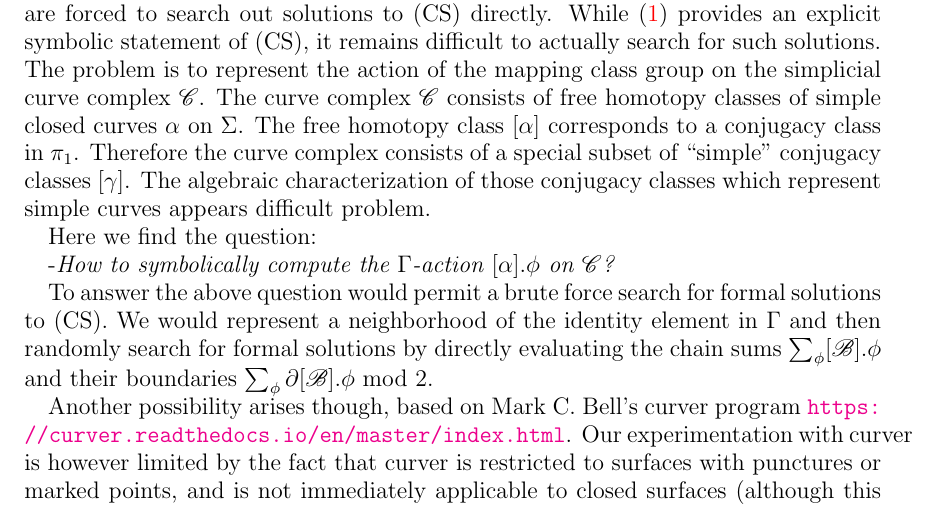
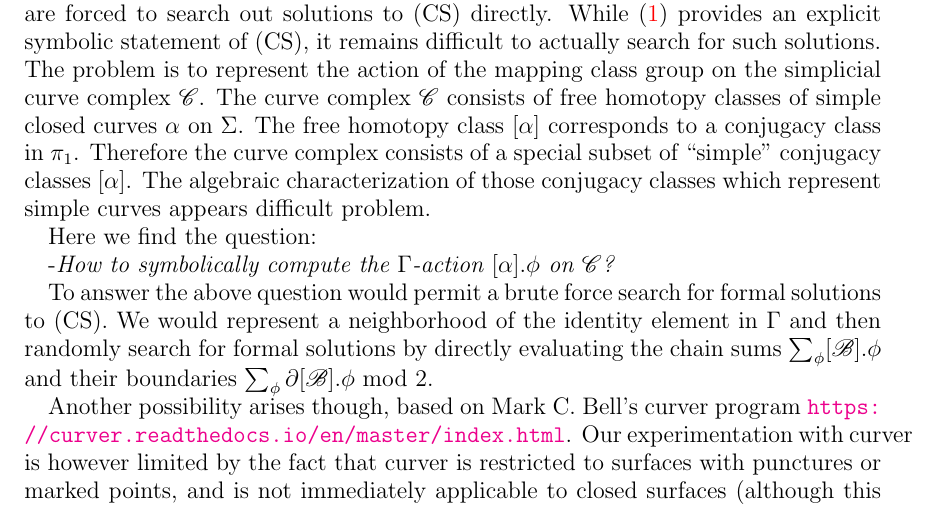
Before and after one commit to jhmartel/MCG, a LaTeX paper (newteich.tex): part of page 8 of 10, cut so that both start at the same text. Compiled offline with pdfLaTeX.

Commit message:
Add files via upload

```diff
--- a/newteich.tex
+++ b/newteich.tex
@@ -296,7 +296,7 @@ Remark. Obviously the group structure of $\Gamma$ allows us to restrict ourselve
 
 To illustrate, let the reader observe that a typical element $\phi\in MCG$ will \emph{totally displace} the curves in $\sB$ such that $\sB \cap \sB.\phi=\emptyset$ for almost every $\phi\in MCG$. On the other hand, if $\phi'$ permutes the curves such that $\sB.\phi=\sB$, then $I=\{Id,\phi'\}$ would be a solution of \eqref{bb}. However we consider this solution to be trivial in the following sense: the formal sum $[\sB]+[\sB].\phi'=2[\sB]=0$ is itself vanishing mod $2$. Such trivial solutions are avoided in the case of higher genus closed surfaces as the work of \cite{birman2013finite} demonstrates, i.e. the identity element is the only mapping class which permutes $\sB$. Obviously parabolic type elements $\phi$, i.e. curve stabilizers $\phi\in MCG_\gamma$ satisfy$\sB \cap \sB.\phi \supset \{\gamma\}$. So naturally one is tempted to find formal solutions to (CS) by choosing a suitable sequence of parabolics.
 
-It is possible that finite subgroups of $\Gamma$ provide convenient solutions $I$ to (CS) in higher genus, as the examples in \cite{Cremona} demonstrate. The structure of finite subgroups in the genus $g=2$ mapping class group is however too limited. Thus we are forced to search out solutions to (CS) directly. While \eqref{bb} provides an explicit symbolic statement of (CS), it remains difficult to actually search for such solutions. The problem is to represent the action of the mapping class group on the simplicial curve complex $\sC$. The curve complex $\sC$ consists of free homotopy classes of simple closed curves $\alpha$ on $\Sigma$. The free homotopy class $[\alpha]$ corresponds to a conjugacy class in $\pi_1$. Therefore the curve complex consists of a special subset of ``simple" conjugacy classes $[\gamma]$. The algebraic characterization of those conjugacy classes which represent simple curves appears difficult problem.
+It is possible that finite subgroups of $\Gamma$ provide convenient solutions $I$ to (CS) in higher genus, as the examples in \cite{Cremona} demonstrate. The structure of finite subgroups in the genus $g=2$ mapping class group is however too limited. Thus we are forced to search out solutions to (CS) directly. While \eqref{bb} provides an explicit symbolic statement of (CS), it remains difficult to actually search for such solutions. The problem is to represent the action of the mapping class group on the simplicial curve complex $\sC$. The curve complex $\sC$ consists of free homotopy classes of simple closed curves $\alpha$ on $\Sigma$. The free homotopy class $[\alpha]$ corresponds to a conjugacy class in $\pi_1$. Therefore the curve complex consists of a special subset of ``simple" conjugacy classes $[\alpha]$. The algebraic characterization of those conjugacy classes which represent simple curves appears difficult problem.
 
 Here we find the question:
 
```
Also changed, not shown: newteich.pdf, newteich.tex (7 more changed lines).
